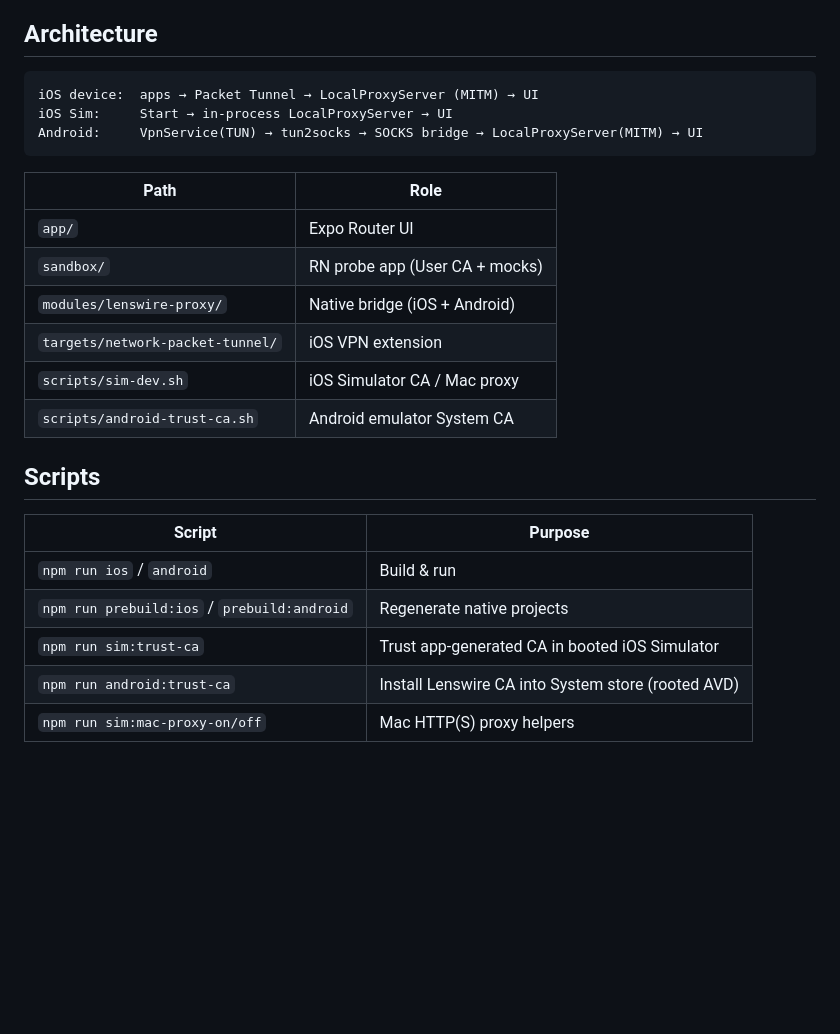
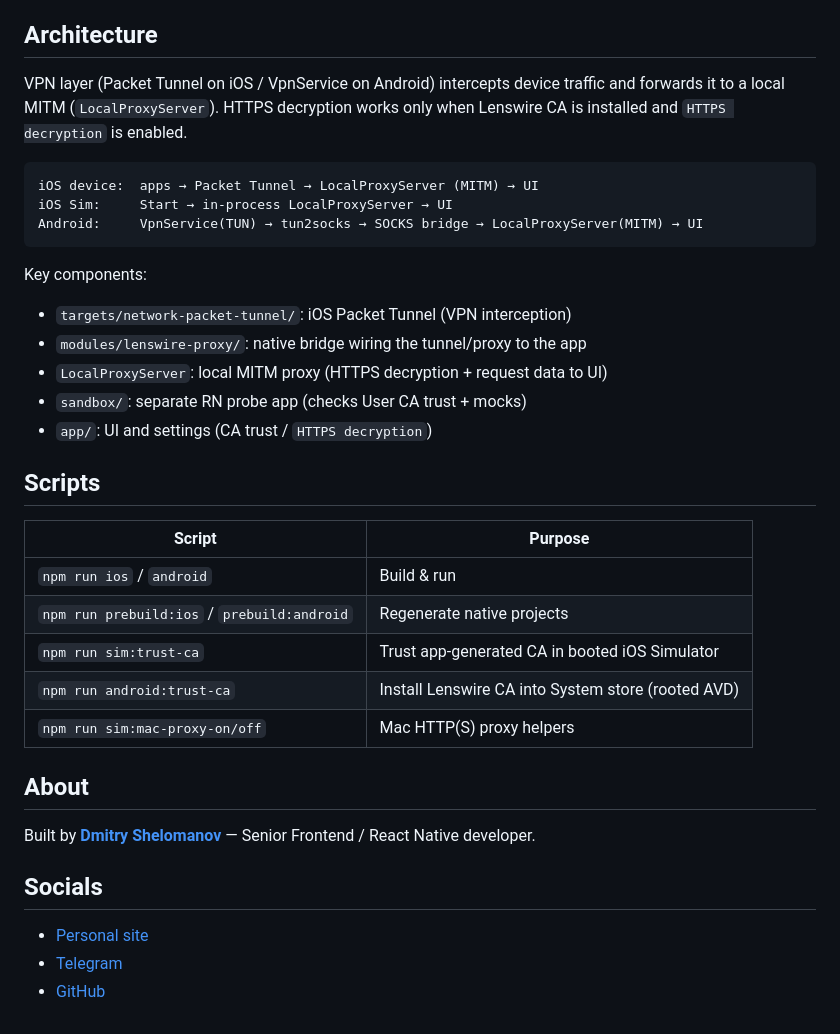
Before and after one commit to dmitryshelomanov/lenswire, a Markdown page: README.md, the part around the change printed below. Drawn GitHub-style; blank space fills up the shorter version.

````diff
--- a/README.md
+++ b/README.md
@@ -133,20 +161,21 @@ Notes:
 
 ## Architecture
 
+VPN layer (Packet Tunnel on iOS / VpnService on Android) intercepts device traffic and forwards it to a local MITM (`LocalProxyServer`). HTTPS decryption works only when Lenswire CA is installed and `HTTPS decryption` is enabled.
+
 ```
 iOS device:  apps → Packet Tunnel → LocalProxyServer (MITM) → UI
 iOS Sim:     Start → in-process LocalProxyServer → UI
 Android:     VpnService(TUN) → tun2socks → SOCKS bridge → LocalProxyServer(MITM) → UI
 ```
 
-| Path                             | Role                           |
-| -------------------------------- | ------------------------------ |
-| `app/`                           | Expo Router UI                 |
-| `sandbox/`                       | RN probe app (User CA + mocks) |
-| `modules/lenswire-proxy/`        | Native bridge (iOS + Android)  |
-| `targets/network-packet-tunnel/` | iOS VPN extension              |
-| `scripts/sim-dev.sh`             | iOS Simulator CA / Mac proxy   |
-| `scripts/android-trust-ca.sh`    | Android emulator System CA     |
+Key components:
+
+- `targets/network-packet-tunnel/`: iOS Packet Tunnel (VPN interception)
+- `modules/lenswire-proxy/`: native bridge wiring the tunnel/proxy to the app
+- `LocalProxyServer`: local MITM proxy (HTTPS decryption + request data to UI)
+- `sandbox/`: separate RN probe app (checks User CA trust + mocks)
+- `app/`: UI and settings (CA trust / `HTTPS decryption`)
 
 ## Scripts
 
@@ -157,3 +186,13 @@ Android:     VpnService(TUN) → tun2socks → SOCKS bridge → LocalProxyServer
 | `npm run sim:trust-ca`                      | Trust app-generated CA in booted iOS Simulator     |
 | `npm run android:trust-ca`                  | Install Lenswire CA into System store (rooted AVD) |
 | `npm run sim:mac-proxy-on/off`              | Mac HTTP(S) proxy helpers                          |
+
+## About
+
+Built by **[Dmitry Shelomanov](https://dmitryshelomanov.github.io/)** — Senior Frontend / React Native developer.
+
+## Socials
+
+- [Personal site](https://dmitryshelomanov.github.io/)
+- [Telegram](https://t.me/dmitryshelomanov)
+- [GitHub](https://github.com/dmitryshelomanov)
````
Also changed, not shown: other parts of README.md (+31 -3 lines), docs/images/lenswire-screenshot-1.png (added), docs/images/lenswire-screenshot-2.png (added).
